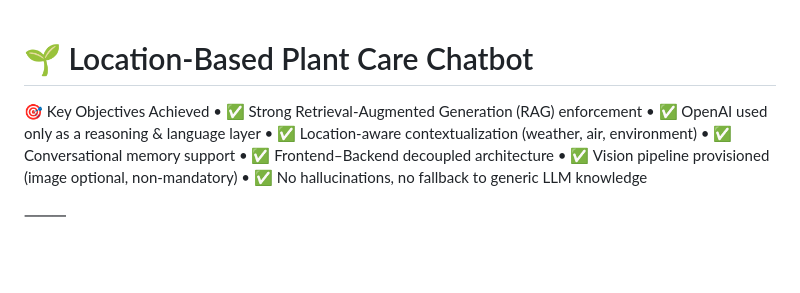
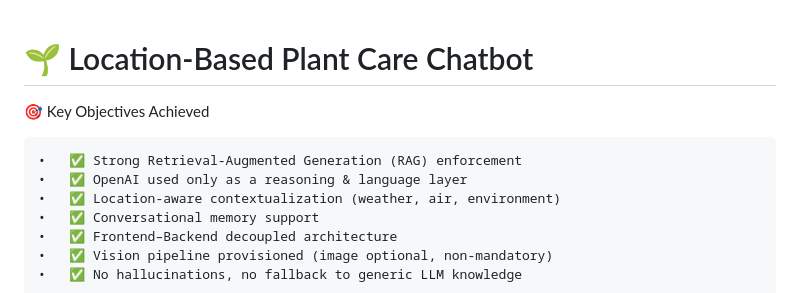
Before and after one commit to abhikit/Location-Based-Plant-Care-Chatbot, a Markdown page: README.md, the part around the change. GitHub-like rendering; blank space fills up the shorter version.

```diff
--- a/README.md
+++ b/README.md
@@ -1,7 +1,8 @@
 # 🌱 Location-Based Plant Care Chatbot
 
+🎯 Key Objectives Achieved
 
-🎯 Key Objectives Achieved
+
 	•	✅ Strong Retrieval-Augmented Generation (RAG) enforcement
 	•	✅ OpenAI used only as a reasoning & language layer
 	•	✅ Location-aware contextualization (weather, air, environment)
```
